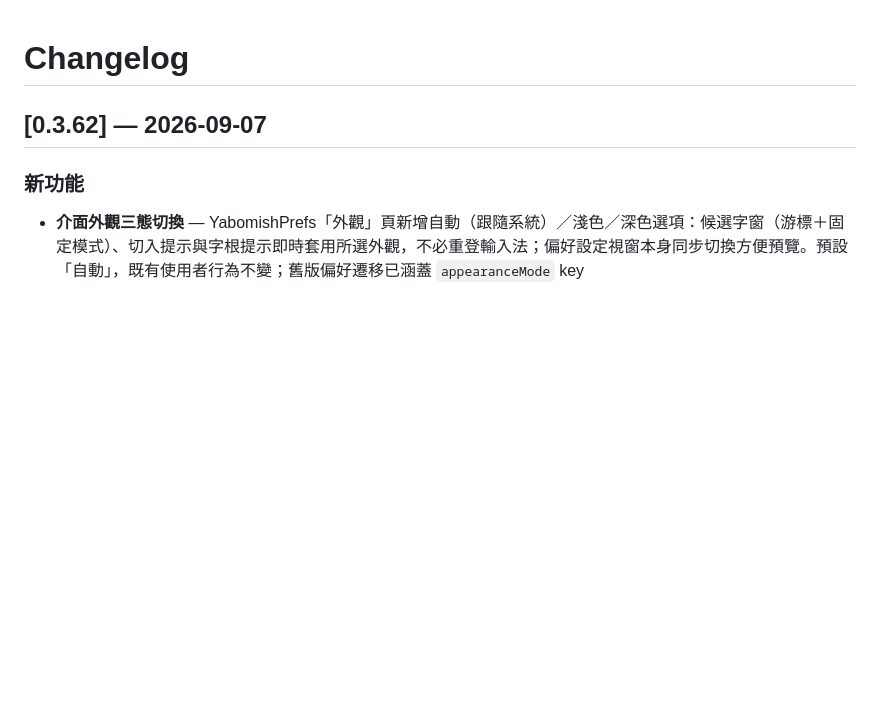
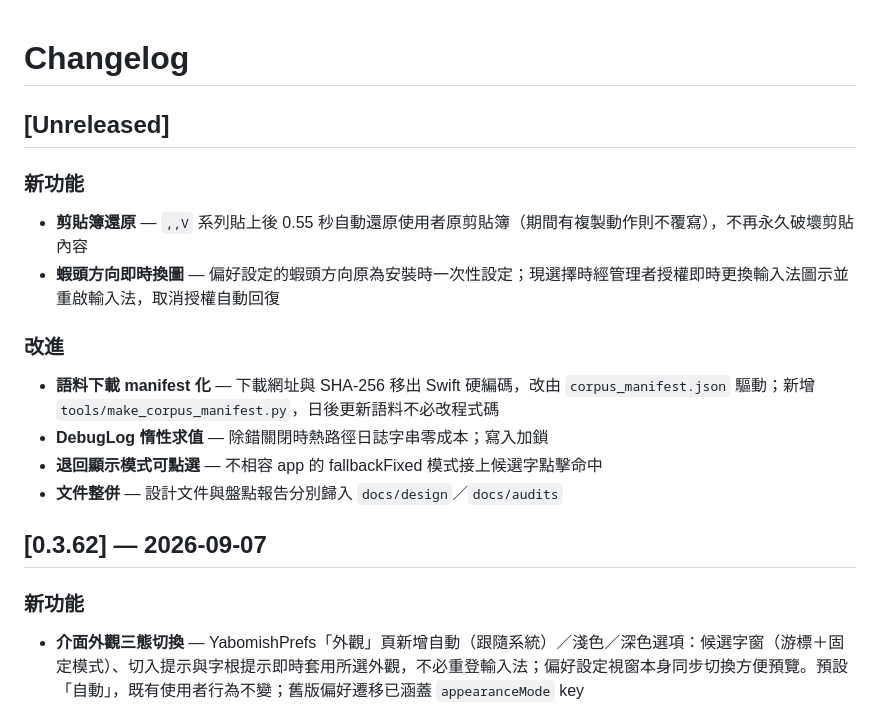
Before and after one commit to FakeRocket543/yabomish, a Markdown page: CHANGELOG.md, the part around the change. GitHub-like rendering; blank space fills up the shorter version.

Commit message:
docs: round 4 精造報告＋CHANGELOG Unreleased

```diff
--- a/CHANGELOG.md
+++ b/CHANGELOG.md
@@ -1,4 +1,19 @@
 # Changelog
+
+
+## [Unreleased]
+
+### 新功能
+
+- **剪貼簿還原** — `,,V` 系列貼上後 0.55 秒自動還原使用者原剪貼簿（期間有複製動作則不覆寫），不再永久破壞剪貼內容
+- **蝦頭方向即時換圖** — 偏好設定的蝦頭方向原為安裝時一次性設定；現選擇時經管理者授權即時更換輸入法圖示並重啟輸入法，取消授權自動回復
+
+### 改進
+
+- **語料下載 manifest 化** — 下載網址與 SHA-256 移出 Swift 硬編碼，改由 `corpus_manifest.json` 驅動；新增 `tools/make_corpus_manifest.py`，日後更新語料不必改程式碼
+- **DebugLog 惰性求值** — 除錯關閉時熱路徑日誌字串零成本；寫入加鎖
+- **退回顯示模式可點選** — 不相容 app 的 fallbackFixed 模式接上候選字點擊命中
+- **文件整併** — 設計文件與盤點報告分別歸入 `docs/design`／`docs/audits`
 
 
 ## [0.3.62] — 2026-09-07
```
Also changed, not shown: docs/audits/20260907-audit-fix-round4.md (added, +52 -0 lines).
